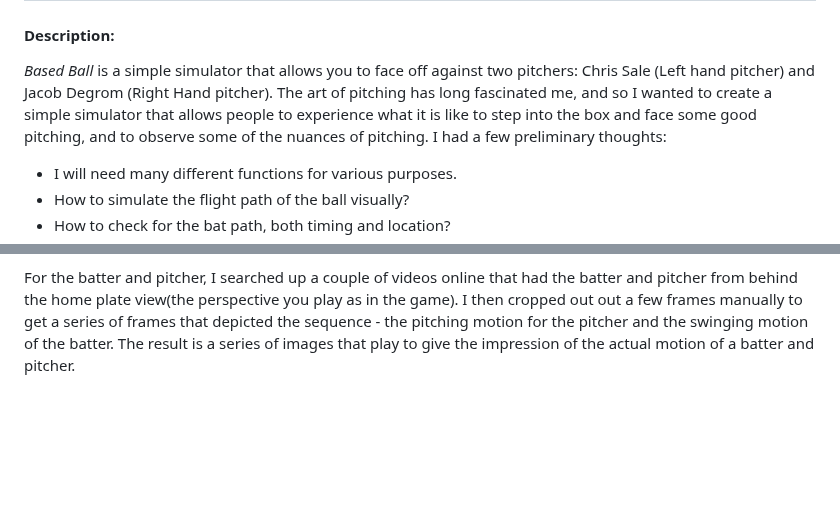
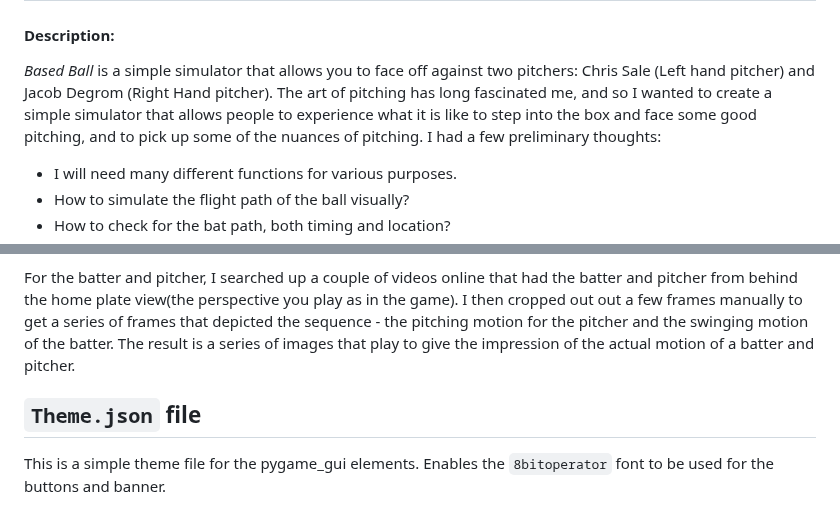
Before and after one commit to Luoq1-Xu/Stuff, a Markdown page: FINALPROJECT-USETHEFOLDER/README.md, 2 parts joined by grey strips. GitHub-like rendering; blank space fills up the shorter version.

Commit message:
Wed, May 24, 2023, 12:49 PM +08:00

```diff
--- a/FINALPROJECT-USETHEFOLDER/README.md
+++ b/FINALPROJECT-USETHEFOLDER/README.md
@@ -2,7 +2,7 @@
 ## Video Demo:  <URL HERE>
 #### Description:
 *Based Ball* is a simple simulator that allows you to face off against two pitchers: Chris Sale (Left hand pitcher) and Jacob Degrom (Right Hand pitcher).
-The art of pitching has long fascinated me, and so I wanted to create a simple simulator that allows people to experience what it is like to step into the box and face some good pitching, and to observe some of the nuances of pitching. I had a few preliminary thoughts:
+The art of pitching has long fascinated me, and so I wanted to create a simple simulator that allows people to experience what it is like to step into the box and face some good pitching, and to pick up some of the nuances of pitching. I had a few preliminary thoughts:
 
 - I will need many different functions for various purposes.
 - How to simulate the flight path of the ball visually?
@@ -124,4 +124,5 @@ When the ball reaches the strikezone or a batter swings and makes contact with a
 
 For the batter and pitcher, I searched up a couple of videos online that had the batter and pitcher from behind the home plate view(the perspective you play as in the game). I then cropped out out a few frames manually to get a series of frames that depicted the sequence - the pitching motion for the pitcher and the swinging motion of the batter. The result is a series of images that play to give the impression of the actual motion of a batter and pitcher.
 
-##
+## `Theme.json` file
+This is a simple theme file for the pygame_gui elements. Enables the `8bitoperator` font to be used for the buttons and banner.
```
